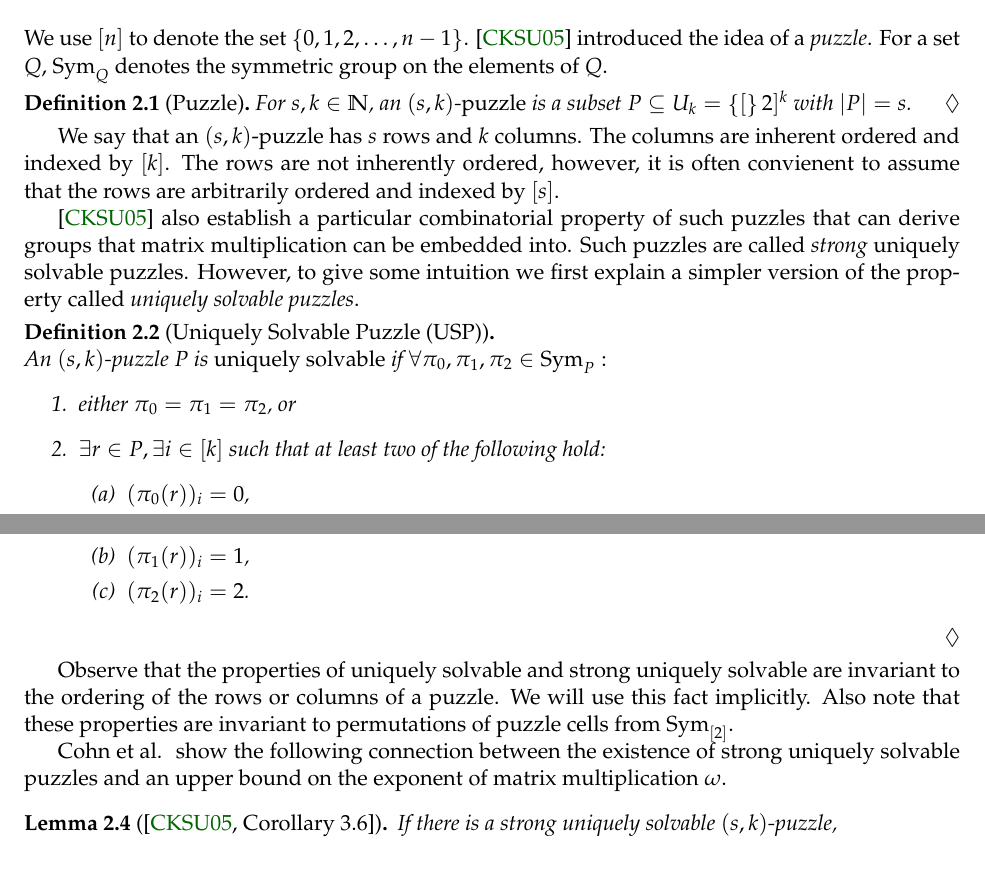
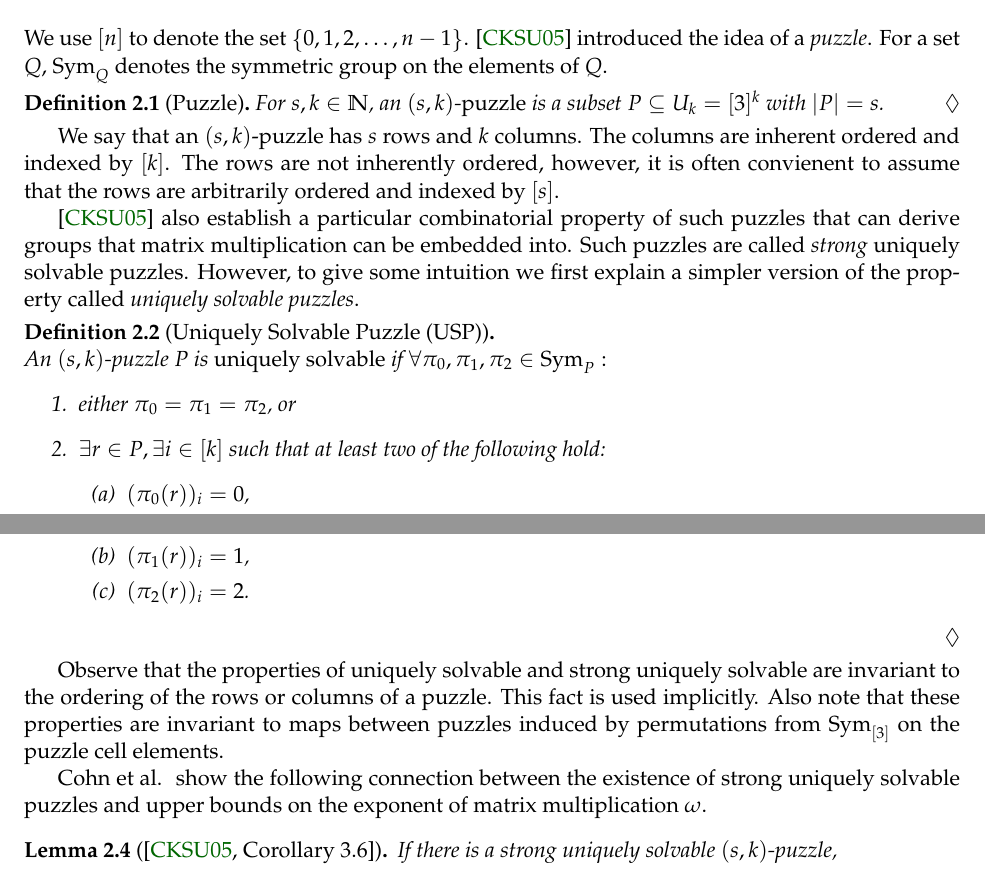
Before and after one commit to OrigamiXx/Matrix-Multiplication, a LaTeX paper (writing/main.tex): two parts of pages 2 and 3 of 4, joined at a grey line, cut so that both start at the same text. Compiled offline with pdfLaTeX; a LaTeX package or settings file that is missing is left out.

Commit message:
Revisions to preliminaries.

```diff
--- a/writing/main.tex
+++ b/writing/main.tex
@@ -74,19 +74,21 @@ combinatorial property.
 \section{Preliminaries}
 \label{sec:prelim}
 
-We use $[n]$ to denote the set $\set{0,1,2,\ldots, n-1}$.
+\newcommand\ordset[1]{\ensuremath{[#1]}}
+
+We use $\ordset{n}$ to denote the set $\set{0,1,2,\ldots, n-1}$.
 \cite{cksu05} introduced the idea of a \emph{puzzle}.  For a set $Q$,
 $\Sym{Q}$ denotes the symmetric group on the elements of $Q$.
 
 \begin{definition}[Puzzle]
   For $s, k \in \Natural$, an $(s,k)$-\emph{puzzle} is a
-  subset $P \sse U_k = \set[2]^k$ with $|P| = s$.
+  subset $P \sse U_k = \ordset{3}^k$ with $|P| = s$.
 \end{definition}
 
 We say that an $(s,k)$-puzzle has $s$ rows and $k$ columns.  The
-columns are inherent ordered and indexed by $[k]$.  The rows are not
+columns are inherent ordered and indexed by $\ordset{k}$.  The rows are not
 inherently ordered, however, it is often convienent to assume that the
-rows are arbitrarily ordered and indexed by $[s]$.
+rows are arbitrarily ordered and indexed by $\ordset{s}$.
 
 \cite{cksu05} also establish a particular combinatorial property of
 such puzzles that can derive groups that matrix multiplication can be
@@ -100,7 +102,7 @@ simpler version of the property called \emph{uniquely solvable
   $\forall \pi_0, \pi_1, \pi_2 \in \Sym{P}:$
   \begin{enumerate}
   \item either $\pi_0 = \pi_1 = \pi_2$, or
-  \item $\exists r \in P, \exists i \in [k]$ such that at least two
+  \item $\exists r \in P, \exists i \in \ordset{k}$ such that at least two
     of the following hold:
     \begin{enumerate}
     \item $(\pi_0(r))_i = 0$,
@@ -142,17 +144,18 @@ pieces like in the original definition.
 
 Observe that the properties of uniquely solvable and strong uniquely
 solvable are invariant to the ordering of the rows or columns of a
-puzzle.  We will use this fact implicitly.  Also note that these
-properties are invariant to permutations of puzzle cells from
-\Sym{[2]}.
+puzzle.  This fact is used implicitly.  Also note that these
+properties are invariant to maps between puzzles induced by
+permutations from \Sym{\ordset{3}} on the puzzle cell elements.
 
 Cohn et al.~ show the following connection between the existence of
-strong uniquely solvable puzzles and an upper bound on the exponent of
+strong uniquely solvable puzzles and upper bounds on the exponent of
 matrix multiplication $\omega$.
 
 \begin{lemma}[{\cite[Corollary 3.6]{cksu05}}]
   If there is a strong uniquely solvable $(s,k)$-puzzle,
-  $$\omega \le \min_{m \ge 3, m \in \Natural} \frac{3 \log m}{\log(m-1)} - \frac{3 \log s!}{sk \log(m-1)}.$$
+  $$\omega \le \min_{m \ge 3, m \in \Natural} \frac{3 \log
+    m}{\log(m-1)} - \frac{3 \log s!}{sk \log(m-1)}.$$
 \end{lemma}
 
 In the same article, the authors also demonstrate the existence of an
```
Also changed, not shown: writing/main.tex (17 more changed lines).
